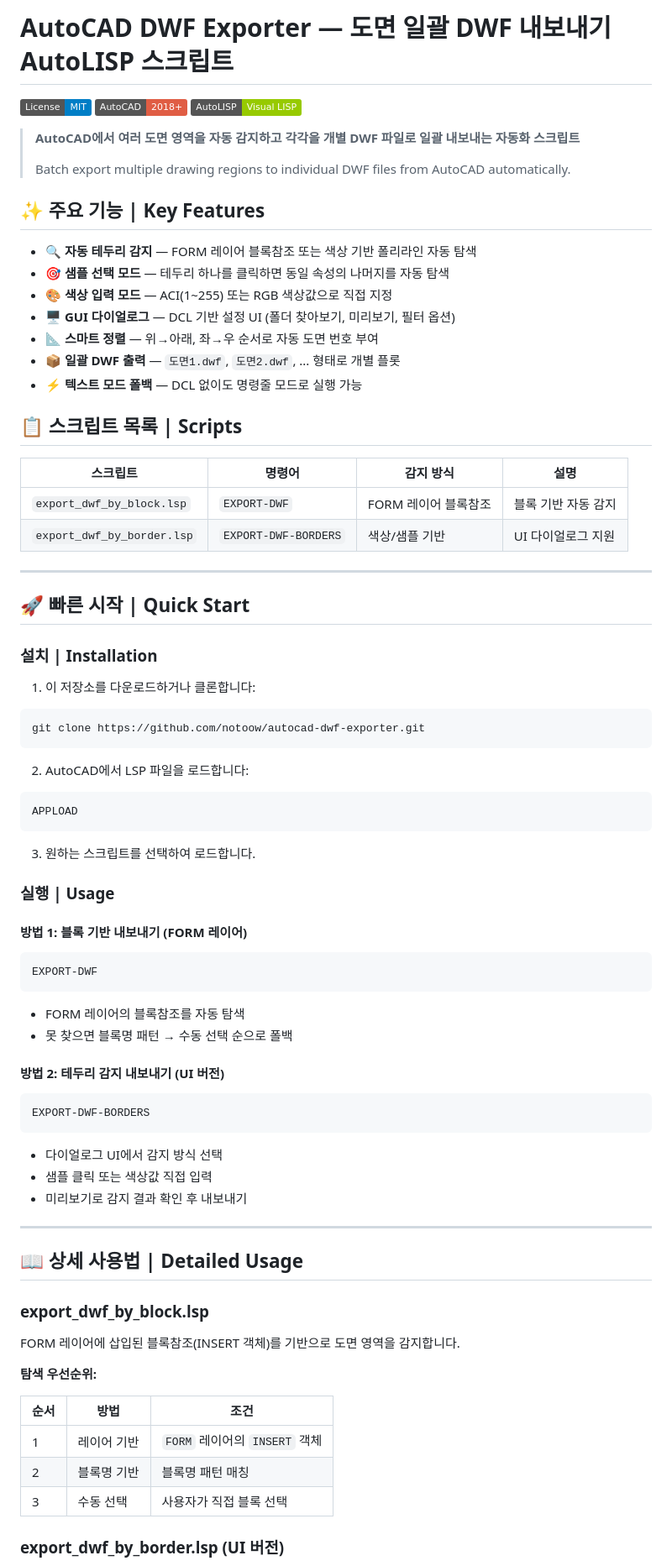
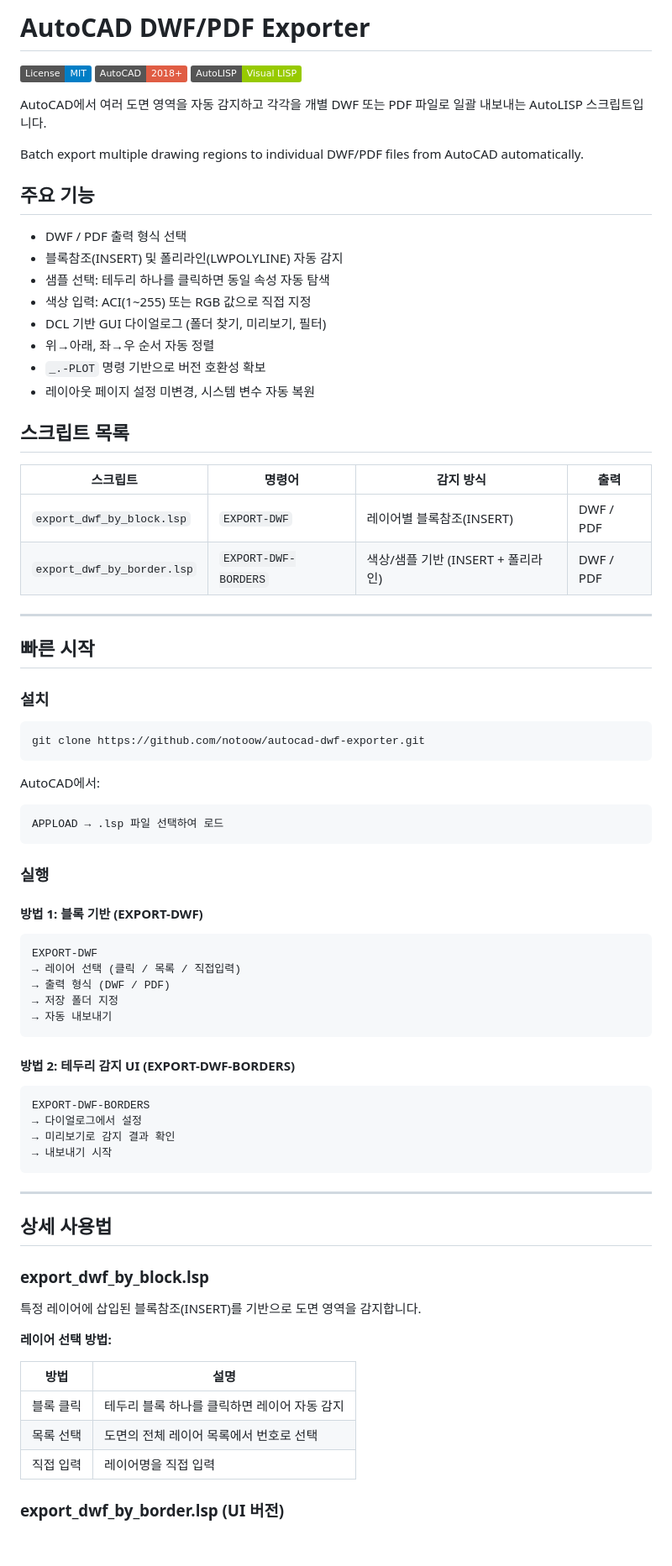
Before and after one commit to notoow/autocad-dwf-exporter, a Markdown page: README.md, the part around one of its changes. Shown at 84% size. Rendered like a GitHub page; badges without logos; blank space fills up the shorter version.

Commit message:
docs: README 이모지 제거, 깔끔하게 정리

````diff
--- a/README.md
+++ b/README.md
@@ -1,86 +1,83 @@
-# AutoCAD DWF Exporter — 도면 일괄 DWF 내보내기 AutoLISP 스크립트
+# AutoCAD DWF/PDF Exporter
 
 [![License: MIT](https://img.shields.io/badge/License-MIT-blue.svg)](LICENSE)
 [![AutoCAD](https://img.shields.io/badge/AutoCAD-2018%2B-red.svg)](https://www.autodesk.com/products/autocad)
 [![AutoLISP](https://img.shields.io/badge/AutoLISP-Visual%20LISP-green.svg)](#)
 
-> **AutoCAD에서 여러 도면 영역을 자동 감지하고 각각을 개별 DWF 파일로 일괄 내보내는 자동화 스크립트**
->
-> Batch export multiple drawing regions to individual DWF files from AutoCAD automatically.
+AutoCAD에서 여러 도면 영역을 자동 감지하고 각각을 개별 DWF 또는 PDF 파일로 일괄 내보내는 AutoLISP 스크립트입니다.
 
-## ✨ 주요 기능 | Key Features
+Batch export multiple drawing regions to individual DWF/PDF files from AutoCAD automatically.
 
-- 🔍 **자동 테두리 감지** — FORM 레이어 블록참조 또는 색상 기반 폴리라인 자동 탐색
-- 🎯 **샘플 선택 모드** — 테두리 하나를 클릭하면 동일 속성의 나머지를 자동 탐색
-- 🎨 **색상 입력 모드** — ACI(1~255) 또는 RGB 색상값으로 직접 지정
-- 🖥️ **GUI 다이얼로그** — DCL 기반 설정 UI (폴더 찾아보기, 미리보기, 필터 옵션)
-- 📐 **스마트 정렬** — 위→아래, 좌→우 순서로 자동 도면 번호 부여
-- 📦 **일괄 DWF 출력** — `도면1.dwf`, `도면2.dwf`, ... 형태로 개별 플롯
-- ⚡ **텍스트 모드 폴백** — DCL 없이도 명령줄 모드로 실행 가능
+## 주요 기능
 
-## 📋 스크립트 목록 | Scripts
+- DWF / PDF 출력 형식 선택
+- 블록참조(INSERT) 및 폴리라인(LWPOLYLINE) 자동 감지
+- 샘플 선택: 테두리 하나를 클릭하면 동일 속성 자동 탐색
+- 색상 입력: ACI(1~255) 또는 RGB 값으로 직접 지정
+- DCL 기반 GUI 다이얼로그 (폴더 찾기, 미리보기, 필터)
+- 위→아래, 좌→우 순서 자동 정렬
+- `_.-PLOT` 명령 기반으로 버전 호환성 확보
+- 레이아웃 페이지 설정 미변경, 시스템 변수 자동 복원
 
-| 스크립트 | 명령어 | 감지 방식 | 설명 |
+## 스크립트 목록
+
+| 스크립트 | 명령어 | 감지 방식 | 출력 |
 |----------|--------|-----------|------|
-| `export_dwf_by_block.lsp` | `EXPORT-DWF` | FORM 레이어 블록참조 | 블록 기반 자동 감지 |
-| `export_dwf_by_border.lsp` | `EXPORT-DWF-BORDERS` | 색상/샘플 기반 | UI 다이얼로그 지원 |
+| `export_dwf_by_block.lsp` | `EXPORT-DWF` | 레이어별 블록참조(INSERT) | DWF / PDF |
+| `export_dwf_by_border.lsp` | `EXPORT-DWF-BORDERS` | 색상/샘플 기반 (INSERT + 폴리라인) | DWF / PDF |
 
 ---
 
-## 🚀 빠른 시작 | Quick Start
+## 빠른 시작
 
-### 설치 | Installation
-
-1. 이 저장소를 다운로드하거나 클론합니다:
+### 설치
 
 ```bash
 git clone https://github.com/notoow/autocad-dwf-exporter.git
 ```
 
-2. AutoCAD에서 LSP 파일을 로드합니다:
+AutoCAD에서:
 
 ```
-APPLOAD
+APPLOAD → .lsp 파일 선택하여 로드
 ```
 
-3. 원하는 스크립트를 선택하여 로드합니다.
+### 실행
 
-### 실행 | Usage
-
-#### 방법 1: 블록 기반 내보내기 (FORM 레이어)
+#### 방법 1: 블록 기반 (EXPORT-DWF)
 
 ```
 EXPORT-DWF
+→ 레이어 선택 (클릭 / 목록 / 직접입력)
+→ 출력 형식 (DWF / PDF)
+→ 저장 폴더 지정
+→ 자동 내보내기
 ```
 
-- FORM 레이어의 블록참조를 자동 탐색
-- 못 찾으면 블록명 패턴 → 수동 선택 순으로 폴백
-
-#### 방법 2: 테두리 감지 내보내기 (UI 버전)
+#### 방법 2: 테두리 감지 UI (EXPORT-DWF-BORDERS)
 
 ```
 EXPORT-DWF-BORDERS
+→ 다이얼로그에서 설정
+→ 미리보기로 감지 결과 확인
+→ 내보내기 시작
 ```
-
-- 다이얼로그 UI에서 감지 방식 선택
-- 샘플 클릭 또는 색상값 직접 입력
-- 미리보기로 감지 결과 확인 후 내보내기
 
 ---
 
-## 📖 상세 사용법 | Detailed Usage
+## 상세 사용법
 
 ### export_dwf_by_block.lsp
 
-FORM 레이어에 삽입된 블록참조(INSERT 객체)를 기반으로 도면 영역을 감지합니다.
+특정 레이어에 삽입된 블록참조(INSERT)를 기반으로 도면 영역을 감지합니다.
 
-**탐색 우선순위:**
+**레이어 선택 방법:**
 
-| 순서 | 방법 | 조건 |
-|------|------|------|
-| 1 | 레이어 기반 | `FORM` 레이어의 `INSERT` 객체 |
-| 2 | 블록명 기반 | 블록명 패턴 매칭 |
-| 3 | 수동 선택 | 사용자가 직접 블록 선택 |
+| 방법 | 설명 |
+|------|------|
+| 블록 클릭 | 테두리 블록 하나를 클릭하면 레이어 자동 감지 |
+| 목록 선택 | 도면의 전체 레이어 목록에서 번호로 선택 |
+| 직접 입력 | 레이어명을 직접 입력 |
 
 ### export_dwf_by_border.lsp (UI 버전)
 
````
Also changed, not shown: other parts of README.md (+61 -57 lines).
